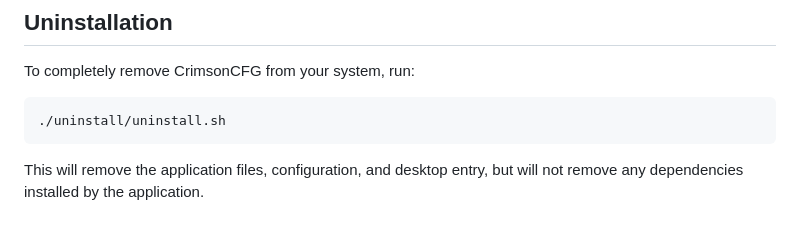
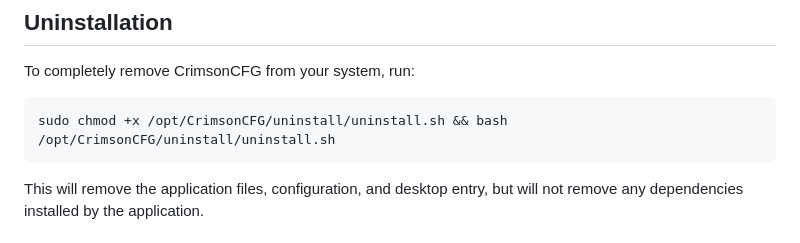
Before and after one commit to crimsonclyde/CrimsonCFG, a Markdown page: README.md, the part around the change. GitHub-like rendering.

Commit message:
Uninstall instructions updated

````diff
--- a/README.md
+++ b/README.md
@@ -125,7 +125,7 @@ Desktop .dotfile:
 To completely remove CrimsonCFG from your system, run:
 
 ```bash
-./uninstall/uninstall.sh
+sudo chmod +x /opt/CrimsonCFG/uninstall/uninstall.sh && bash /opt/CrimsonCFG/uninstall/uninstall.sh
 ```
 
 This will remove the application files, configuration, and desktop entry, but will not remove any dependencies installed by the application.
````
